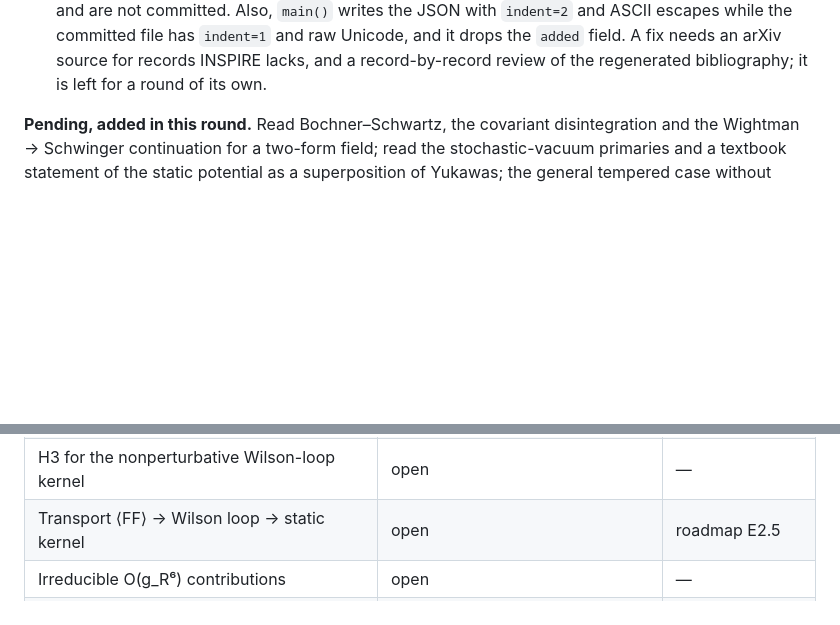
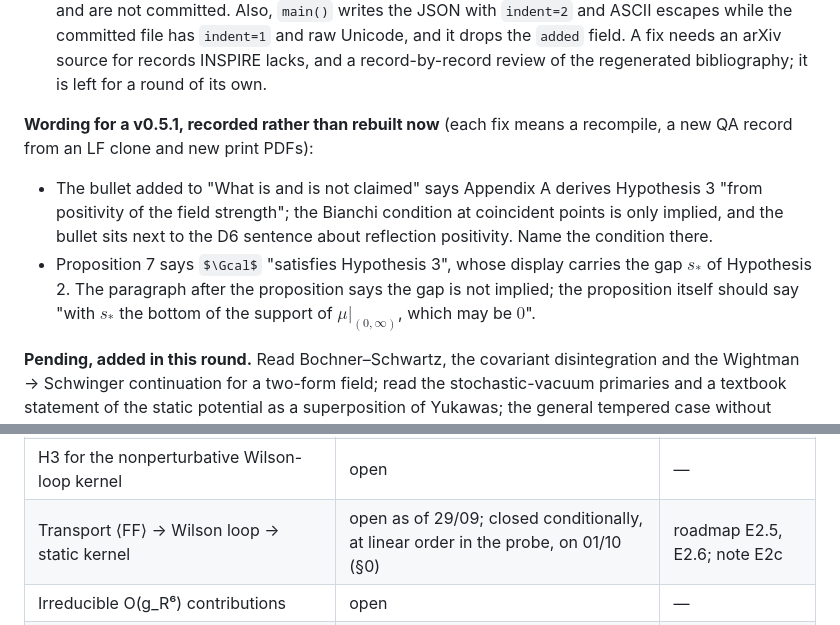
Before and after one commit to v1olegrace/one-form-spectral-structure, a Markdown page: FINAL_REPORT.md, 2 parts joined by grey strips. GitHub-like rendering; some formulas as TeX source; blank space fills up the shorter version.

Commit message:
docs: the status table points to the 1 October round; v0.5 in the PDF registry
FINAL_REPORT section 2 is the 29 September snapshot, and its row for the
transport still read "open". It now says open as of 29/09 and closed
conditionally, at linear order in the probe, on 01/10, with a pointer to
section 0. Two wording items for a v0.5.1 are recorded instead of rebuilt:
the intro bullet should name the Bianchi condition, and Proposition 7 should
say that s_* is the bottom of the support of mu, which may be 0.

ROADMAP: the v0.5 row of the PDF version registry.

```diff
--- a/FINAL_REPORT.md
+++ b/FINAL_REPORT.md
@@ -120,6 +120,17 @@ Also, `main()` writes the JSON with `indent=2` and ASCII escapes while the
 committed file has `indent=1` and raw Unicode, and it drops the `added` field.
 A fix needs an arXiv source for records INSPIRE lacks, and a record-by-record
 review of the regenerated bibliography; it is left for a round of its own.
+
+**Wording for a v0.5.1, recorded rather than rebuilt now** (each fix means a
+recompile, a new QA record from an LF clone and new print PDFs):
+- The bullet added to "What is and is not claimed" says Appendix A derives
+  Hypothesis 3 "from positivity of the field strength"; the Bianchi condition
+  at coincident points is only implied, and the bullet sits next to the D6
+  sentence about reflection positivity. Name the condition there.
+- Proposition 7 says $\Gcal$ "satisfies Hypothesis 3", whose display carries
+  the gap $s_*$ of Hypothesis 2. The paragraph after the proposition says the
+  gap is not implied; the proposition itself should say "with $s_*$ the bottom
+  of the support of $\mu|_{(0,\infty)}$, which may be $0$".
 
 **Pending, added in this round.** Read Bochner–Schwartz, the covariant
 disintegration and the Wightman → Schwinger continuation for a two-form field;
@@ -288,7 +299,7 @@ v0.4 row), `CITATION.cff` and the README were brought in line.
 | Atom position and weight to machine precision | checked numerically, not certified | §1 table |
 | Continuum-moment tests cannot detect Z₃ < 0 | proved (density formula); demonstrated by a test | appendix A |
 | H3 for the nonperturbative Wilson-loop kernel | open | — |
-| Transport ⟨FF⟩ → Wilson loop → static kernel | open | roadmap E2.5 |
+| Transport ⟨FF⟩ → Wilson loop → static kernel | open as of 29/09; closed conditionally, at linear order in the probe, on 01/10 (§0) | roadmap E2.5, E2.6; note E2c |
 | Irreducible O(g_R⁶) contributions | open | — |
 | Fate of the atom under a smooth regulator (resonance on another sheet) | open; a resonance claim was retracted | note §7-bis |
 | Originality of the Z₃ reduction for this kernel | not established | claims C9 |
```
Also changed, not shown: ROADMAP_CIENTIFICO.md (+1 -0 lines).
